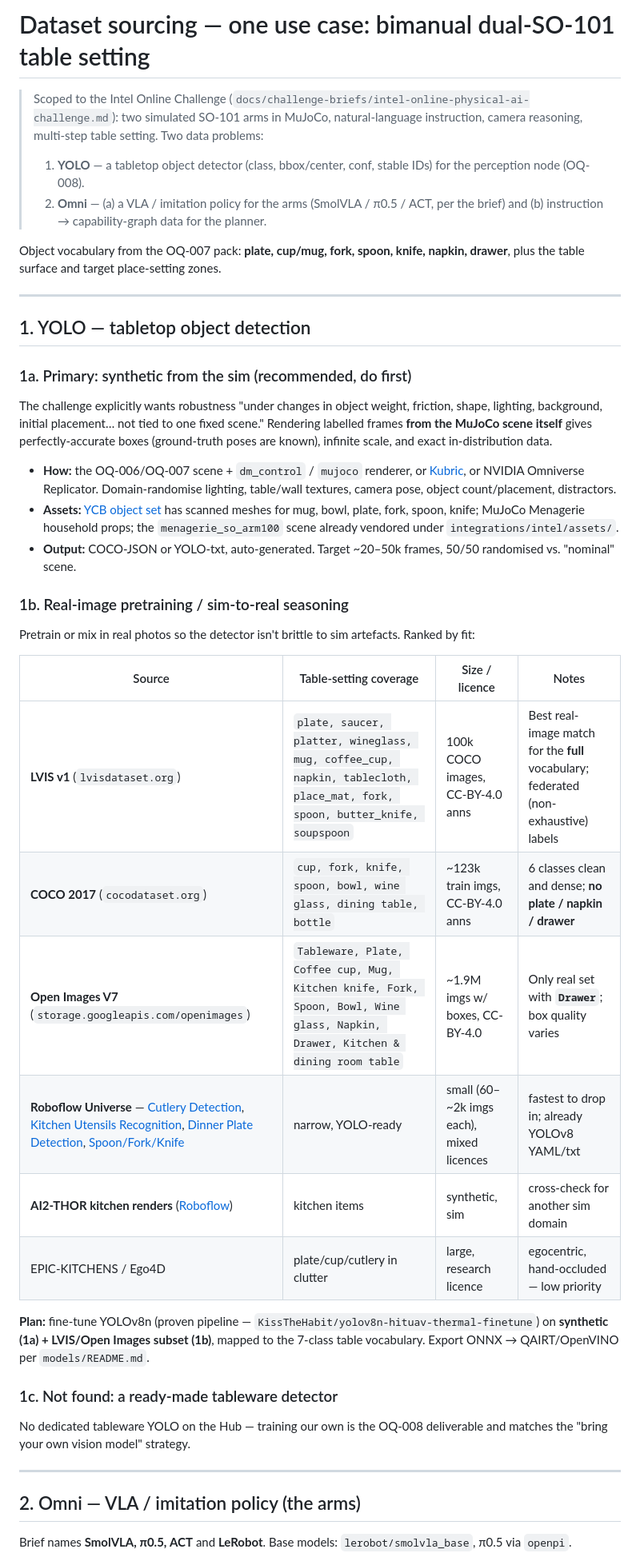
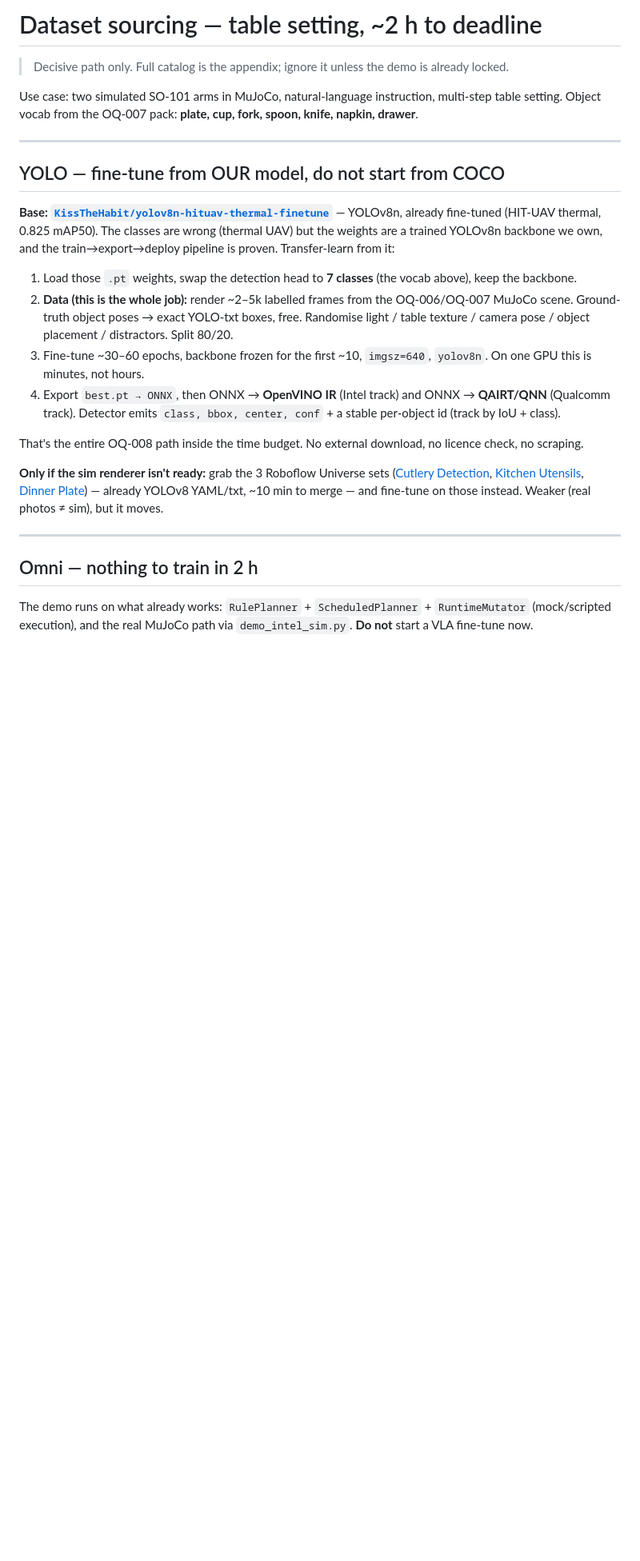
Before and after one commit to The-Hidden-Canopy/OMNI-Q_Weird_Stuff_Machine, a Markdown page: docs/datasets.md, the part around one of its changes. Shown at 80% size. Drawn GitHub-style; blank space fills up the shorter version.

```diff
--- a/docs/datasets.md
+++ b/docs/datasets.md
@@ -1,68 +1,48 @@
-# Dataset sourcing — one use case: bimanual dual-SO-101 table setting
+# Dataset sourcing — table setting, ~2 h to deadline
 
-> Scoped to the Intel Online Challenge (`docs/challenge-briefs/intel-online-physical-ai-challenge.md`):
-> two simulated SO-101 arms in MuJoCo, natural-language instruction, camera
-> reasoning, multi-step table setting. Two data problems:
->
-> 1. **YOLO** — a tabletop object detector (class, bbox/center, conf, stable IDs)
->    for the perception node (OQ-008).
-> 2. **Omni** — (a) a VLA / imitation policy for the arms (SmolVLA / π0.5 / ACT,
->    per the brief) and (b) instruction → capability-graph data for the planner.
+> Decisive path only. Full catalog is the appendix; ignore it unless the demo
+> is already locked.
 
-Object vocabulary from the OQ-007 pack: **plate, cup/mug, fork, spoon, knife,
-napkin, drawer**, plus the table surface and target place-setting zones.
+Use case: two simulated SO-101 arms in MuJoCo, natural-language instruction,
+multi-step table setting. Object vocab from the OQ-007 pack:
+**plate, cup, fork, spoon, knife, napkin, drawer**.
 
 ---
 
-## 1. YOLO — tabletop object detection
+## YOLO — fine-tune from OUR model, do not start from COCO
 
-### 1a. Primary: synthetic from the sim (recommended, do first)
+**Base: [`KissTheHabit/yolov8n-hituav-thermal-finetune`](https://huggingface.co/KissTheHabit/yolov8n-hituav-thermal-finetune)**
+— YOLOv8n, already fine-tuned (HIT-UAV thermal, 0.825 mAP50). The classes are
+wrong (thermal UAV) but the weights are a trained YOLOv8n backbone we own, and
+the train→export→deploy pipeline is proven. Transfer-learn from it:
 
-The challenge explicitly wants robustness "under changes in object weight,
-friction, shape, lighting, background, initial placement… not tied to one fixed
-scene." Rendering labelled frames **from the MuJoCo scene itself** gives
-perfectly-accurate boxes (ground-truth poses are known), infinite scale, and
-exact in-distribution data.
+1. Load those `.pt` weights, swap the detection head to **7 classes** (the vocab
+   above), keep the backbone.
+2. **Data (this is the whole job):** render ~2–5k labelled frames from the
+   OQ-006/OQ-007 MuJoCo scene. Ground-truth object poses → exact YOLO-txt boxes,
+   free. Randomise light / table texture / camera pose / object placement /
+   distractors. Split 80/20.
+3. Fine-tune ~30–60 epochs, backbone frozen for the first ~10, `imgsz=640`,
+   `yolov8n`. On one GPU this is minutes, not hours.
+4. Export `best.pt → ONNX`, then ONNX → **OpenVINO IR** (Intel track) and
+   ONNX → **QAIRT/QNN** (Qualcomm track). Detector emits `class, bbox,
+   center, conf` + a stable per-object id (track by IoU + class).
 
-- **How:** the OQ-006/OQ-007 scene + `dm_control` / `mujoco` renderer, or
-  [Kubric](https://github.com/google-research/kubric), or NVIDIA Omniverse
-  Replicator. Domain-randomise lighting, table/wall textures, camera pose,
-  object count/placement, distractors.
-- **Assets:** [YCB object set](https://www.ycbbenchmarks.com/) has scanned
-  meshes for mug, bowl, plate, fork, spoon, knife; MuJoCo Menagerie household
-  props; the `menagerie_so_arm100` scene already vendored under
-  `integrations/intel/assets/`.
-- **Output:** COCO-JSON or YOLO-txt, auto-generated. Target ~20–50k frames,
-  50/50 randomised vs. "nominal" scene.
+That's the entire OQ-008 path inside the time budget. No external download,
+no licence check, no scraping.
 
-### 1b. Real-image pretraining / sim-to-real seasoning
-
-Pretrain or mix in real photos so the detector isn't brittle to sim artefacts.
-Ranked by fit:
-
-| Source | Table-setting coverage | Size / licence | Notes |
-|--------|------------------------|----------------|-------|
-| **LVIS v1** (`lvisdataset.org`) | `plate, saucer, platter, wineglass, mug, coffee_cup, napkin, tablecloth, place_mat, fork, spoon, butter_knife, soupspoon` | 100k COCO images, CC-BY-4.0 anns | Best real-image match for the **full** vocabulary; federated (non-exhaustive) labels |
-| **COCO 2017** (`cocodataset.org`) | `cup, fork, knife, spoon, bowl, wine glass, dining table, bottle` | ~123k train imgs, CC-BY-4.0 anns | 6 classes clean and dense; **no plate / napkin / drawer** |
-| **Open Images V7** (`storage.googleapis.com/openimages`) | `Tableware, Plate, Coffee cup, Mug, Kitchen knife, Fork, Spoon, Bowl, Wine glass, Napkin, Drawer, Kitchen & dining room table` | ~1.9M imgs w/ boxes, CC-BY-4.0 | Only real set with **`Drawer`**; box quality varies |
-| **Roboflow Universe** — [Cutlery Detection](https://universe.roboflow.com/home-detection/cutlery-detection-1ofa0), [Kitchen Utensils Recognition](https://universe.roboflow.com/table-utensils-detector/kitchen-utensils-recognition), [Dinner Plate Detection](https://universe.roboflow.com/platedetection-project/dinner-plate-detection), [Spoon/Fork/Knife](https://universe.roboflow.com/kmitl-qnilk/spoon-fork-or-knife) | narrow, YOLO-ready | small (60–~2k imgs each), mixed licences | fastest to drop in; already YOLOv8 YAML/txt |
-| **AI2-THOR kitchen renders** ([Roboflow](https://universe.roboflow.com/ai2thor/ai2thor-kitchen-items-actions)) | kitchen items | synthetic, sim | cross-check for another sim domain |
-| EPIC-KITCHENS / Ego4D | plate/cup/cutlery in clutter | large, research licence | egocentric, hand-occluded — low priority |
-
-**Plan:** fine-tune YOLOv8n (proven pipeline —
-`KissTheHabit/yolov8n-hituav-thermal-finetune`) on **synthetic (1a) + LVIS/Open
-Images subset (1b)**, mapped to the 7-class table vocabulary. Export ONNX →
-QAIRT/OpenVINO per `models/README.md`.
-
-### 1c. Not found: a ready-made tableware detector
-
-No dedicated tableware YOLO on the Hub — training our own is the OQ-008
-deliverable and matches the "bring your own vision model" strategy.
+**Only if the sim renderer isn't ready:** grab the 3 Roboflow Universe sets
+([Cutlery Detection](https://universe.roboflow.com/home-detection/cutlery-detection-1ofa0),
+[Kitchen Utensils](https://universe.roboflow.com/table-utensils-detector/kitchen-utensils-recognition),
+[Dinner Plate](https://universe.roboflow.com/platedetection-project/dinner-plate-detection)) —
+already YOLOv8 YAML/txt, ~10 min to merge — and fine-tune on those instead.
+Weaker (real photos ≠ sim), but it moves.
 
 ---
 
-## 2. Omni — VLA / imitation policy (the arms)
+## Omni — nothing to train in 2 h
 
-Brief names **SmolVLA, π0.5, ACT** and **LeRobot**. Base models:
-`lerobot/smolvla_base`, π0.5 via `openpi`.
+The demo runs on what already works: `RulePlanner` + `ScheduledPlanner` +
+`RuntimeMutator` (mock/scripted execution), and the real MuJoCo path via
+`demo_intel_sim.py`. **Do not** start a VLA fine-tune now.
 
```
Also changed, not shown: other parts of docs/datasets.md (+30 -78 lines).
